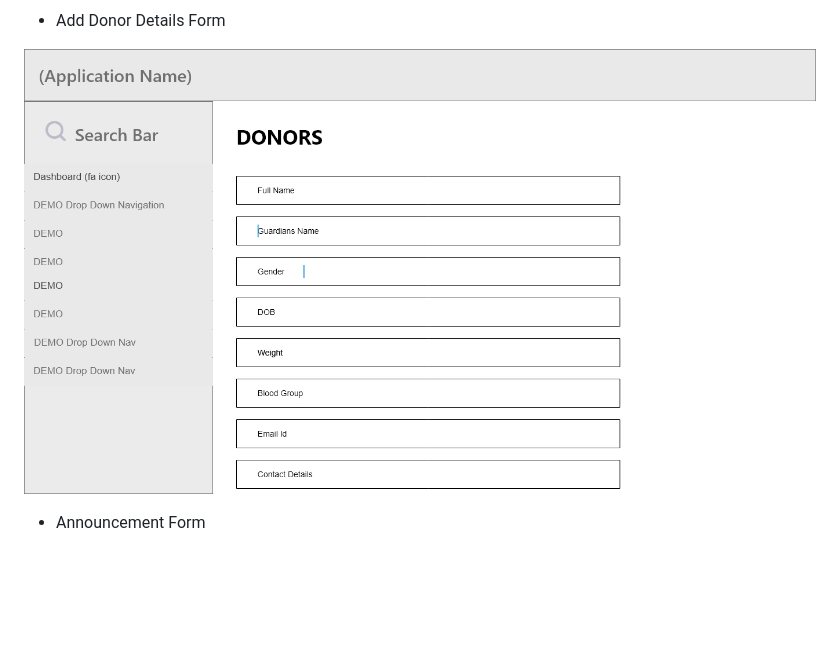
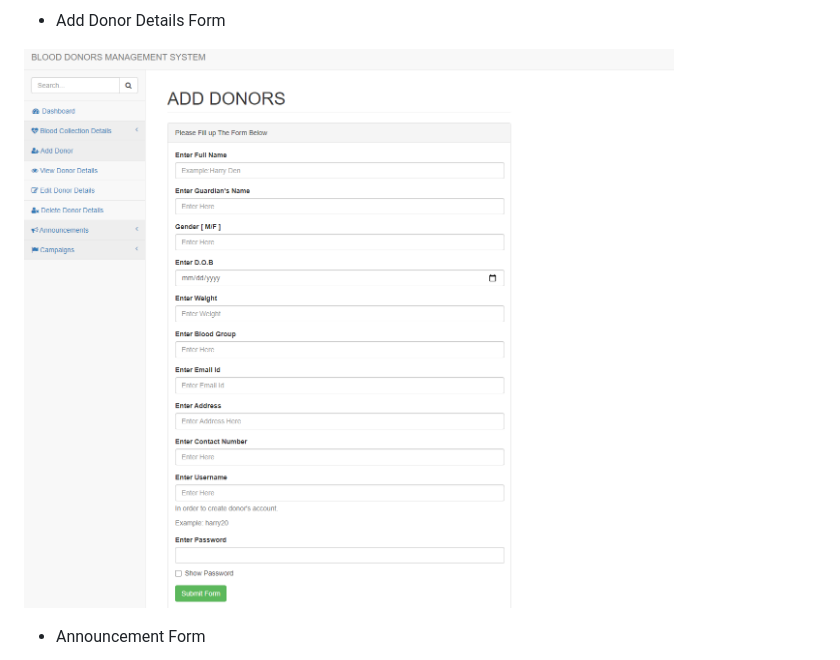
Before and after one commit to naseebbajracharya/bloodbanksystemphp, a Markdown page: README.md, the part around the change. Rendered like a GitHub page; pictures changed too: prototype3.png (added); blank space fills up the shorter version.

Commit message:
changes in ui screenshot-4

```diff
--- a/README.md
+++ b/README.md
@@ -23,7 +23,7 @@
 
 - Add Donor Details Form
 
-![](dnr.jpg)
+![](prototype3.png)
 
 - Announcement Form
 
```
